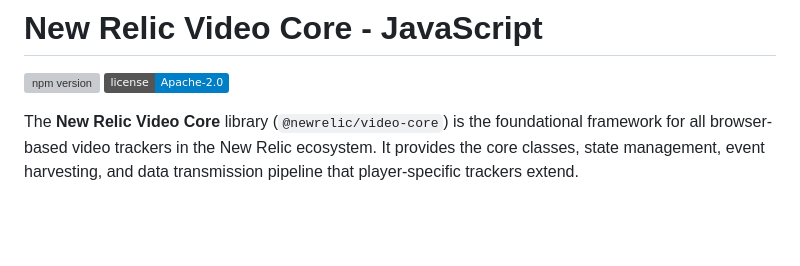
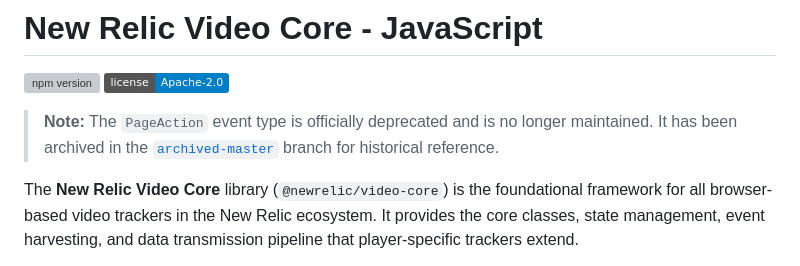
Before and after one commit to newrelic/video-core-js, a Markdown page: README.md, the part around the change. Rendered like a GitHub page; badges without logos; blank space fills up the shorter version; grey boxes are pictures that could not be loaded.

Commit message:
chore: updated Readme.md

```diff
--- a/README.md
+++ b/README.md
@@ -2,6 +2,8 @@
 
 [![npm version](https://img.shields.io/npm/v/@newrelic/video-core.svg)](https://www.npmjs.com/package/@newrelic/video-core)
 [![License](https://img.shields.io/badge/license-Apache--2.0-blue.svg)](LICENSE)
+
+> **Note:** The `PageAction` event type is officially deprecated and is no longer maintained. It has been archived in the [`archived-master`](https://github.com/newrelic/video-core-js/tree/archived-master) branch for historical reference.
 
 The **New Relic Video Core** library (`@newrelic/video-core`) is the foundational framework for all browser-based video trackers in the New Relic ecosystem. It provides the core classes, state management, event harvesting, and data transmission pipeline that player-specific trackers extend.
 
```
